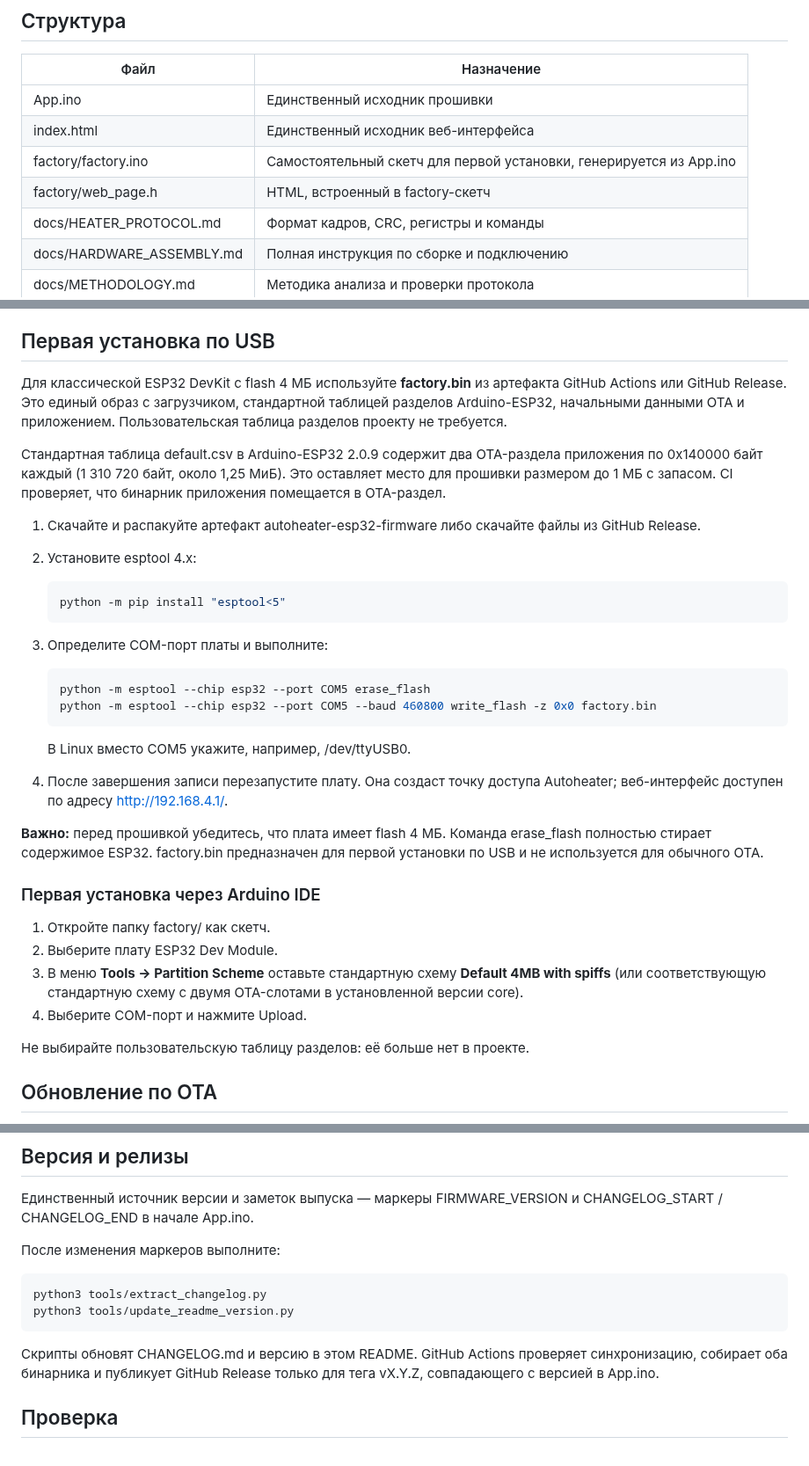
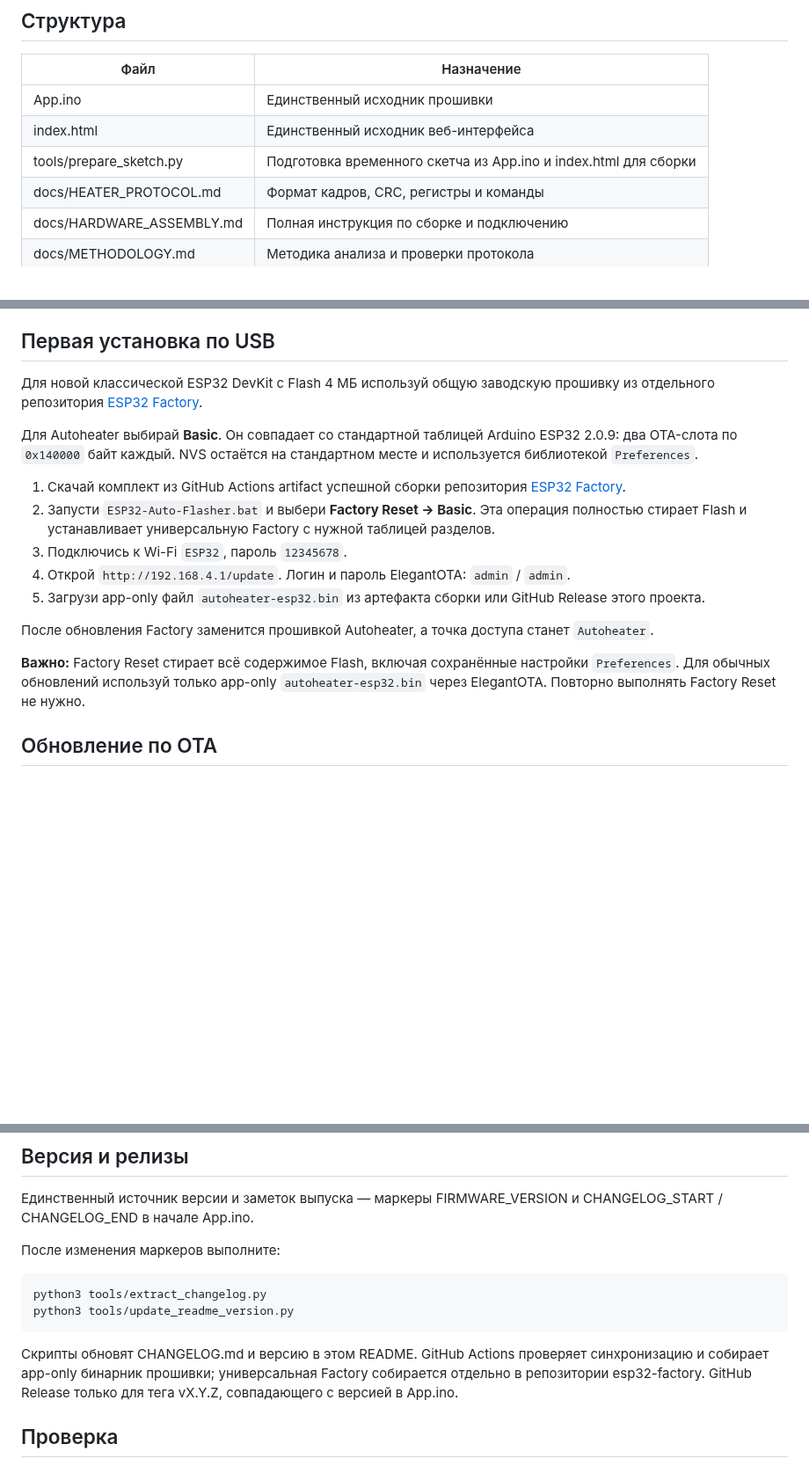
Before and after one commit to dsr987/autoheater-esp32, a Markdown page: README.md, 3 parts joined by grey strips. Shown at 88% size. GitHub-like rendering; blank space fills up the shorter version.

Commit message:
Document shared Factory and app-only Autoheater releases

```diff
--- a/README.md
+++ b/README.md
@@ -18,8 +18,7 @@
 |---|---|
 | App.ino | Единственный исходник прошивки |
 | index.html | Единственный исходник веб-интерфейса |
-| factory/factory.ino | Самостоятельный скетч для первой установки, генерируется из App.ino |
-| factory/web_page.h | HTML, встроенный в factory-скетч |
+| tools/prepare_sketch.py | Подготовка временного скетча из App.ino и index.html для сборки |
 | docs/HEATER_PROTOCOL.md | Формат кадров, CRC, регистры и команды |
 | docs/HARDWARE_ASSEMBLY.md | Полная инструкция по сборке и подключению |
 | docs/METHODOLOGY.md | Методика анализа и проверки протокола |
@@ -43,38 +42,19 @@ GND должна быть общей. DATA-шина имеет уровень о
 
 ## Первая установка по USB
 
-Для классической ESP32 DevKit с flash 4 МБ используйте **factory.bin** из артефакта GitHub Actions или GitHub Release. Это единый образ с загрузчиком, стандартной таблицей разделов Arduino-ESP32, начальными данными OTA и приложением. Пользовательская таблица разделов проекту не требуется.
+Для новой классической ESP32 DevKit с Flash 4 МБ используй общую заводскую прошивку из отдельного репозитория [ESP32 Factory](https://github.com/dsr987/esp32-factory).
 
-Стандартная таблица default.csv в Arduino-ESP32 2.0.9 содержит два OTA-раздела приложения по 0x140000 байт каждый (1 310 720 байт, около 1,25 МиБ). Это оставляет место для прошивки размером до 1 МБ с запасом. CI проверяет, что бинарник приложения помещается в OTA-раздел.
+Для Autoheater выбирай **Basic**. Он совпадает со стандартной таблицей Arduino ESP32 2.0.9: два OTA-слота по `0x140000` байт каждый. NVS остаётся на стандартном месте и используется библиотекой `Preferences`.
 
-1. Скачайте и распакуйте артефакт autoheater-esp32-firmware либо скачайте файлы из GitHub Release.
-2. Установите esptool 4.x:
+1. Скачай комплект из GitHub Actions artifact успешной сборки репозитория [ESP32 Factory](https://github.com/dsr987/esp32-factory).
+2. Запусти `ESP32-Auto-Flasher.bat` и выбери **Factory Reset → Basic**. Эта операция полностью стирает Flash и устанавливает универсальную Factory с нужной таблицей разделов.
+3. Подключись к Wi-Fi `ESP32`, пароль `12345678`.
+4. Открой `http://192.168.4.1/update`. Логин и пароль ElegantOTA: `admin` / `admin`.
+5. Загрузи app-only файл `autoheater-esp32.bin` из артефакта сборки или GitHub Release этого проекта.
 
-   ~~~bash
-   python -m pip install "esptool<5"
-   ~~~
+После обновления Factory заменится прошивкой Autoheater, а точка доступа станет `Autoheater`.
 
-3. Определите COM-порт платы и выполните:
-
-   ~~~bash
-   python -m esptool --chip esp32 --port COM5 erase_flash
-   python -m esptool --chip esp32 --port COM5 --baud 460800 write_flash -z 0x0 factory.bin
-   ~~~
-
-   В Linux вместо COM5 укажите, например, /dev/ttyUSB0.
-
-4. После завершения записи перезапустите плату. Она создаст точку доступа Autoheater; веб-интерфейс доступен по адресу http://192.168.4.1/.
-
-**Важно:** перед прошивкой убедитесь, что плата имеет flash 4 МБ. Команда erase_flash полностью стирает содержимое ESP32. factory.bin предназначен для первой установки по USB и не используется для обычного OTA.
-
-### Первая установка через Arduino IDE
-
-1. Откройте папку factory/ как скетч.
-2. Выберите плату ESP32 Dev Module.
-3. В меню **Tools → Partition Scheme** оставьте стандартную схему **Default 4MB with spiffs** (или соответствующую стандартную схему с двумя OTA-слотами в установленной версии core).
-4. Выберите COM-порт и нажмите Upload.
-
-Не выбирайте пользовательскую таблицу разделов: её больше нет в проекте.
+**Важно:** Factory Reset стирает всё содержимое Flash, включая сохранённые настройки `Preferences`. Для обычных обновлений используй только app-only `autoheater-esp32.bin` через ElegantOTA. Повторно выполнять Factory Reset не нужно.
 
 ## Обновление по OTA
 
@@ -91,7 +71,7 @@ python3 tools/extract_changelog.py
 python3 tools/update_readme_version.py
 ~~~
 
-Скрипты обновят CHANGELOG.md и версию в этом README. GitHub Actions проверяет синхронизацию, собирает оба бинарника и публикует GitHub Release только для тега vX.Y.Z, совпадающего с версией в App.ino.
+Скрипты обновят CHANGELOG.md и версию в этом README. GitHub Actions проверяет синхронизацию и собирает app-only бинарник прошивки; универсальная Factory собирается отдельно в репозитории esp32-factory. GitHub Release только для тега vX.Y.Z, совпадающего с версией в App.ino.
 
 ## Проверка
 
```
